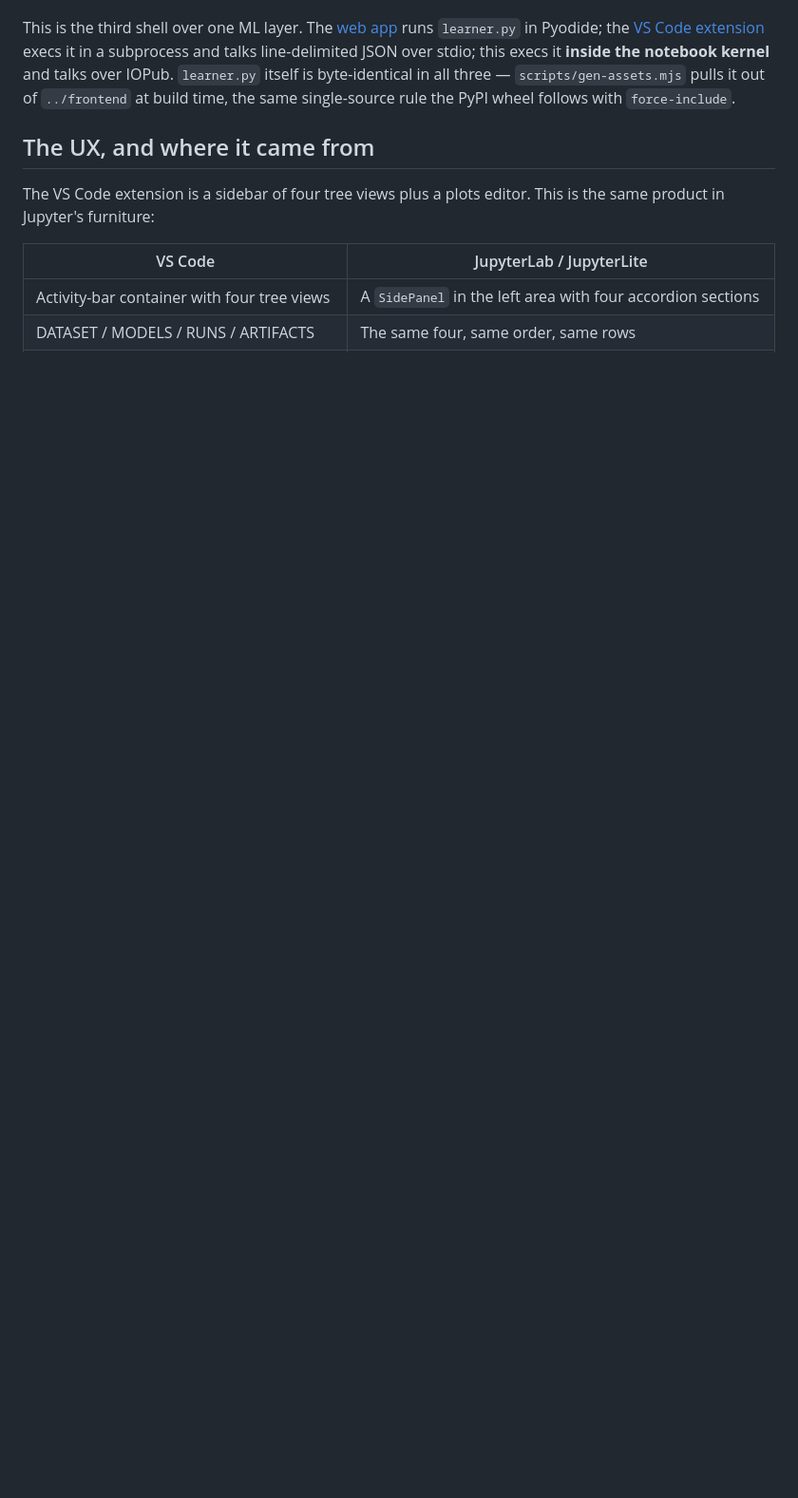
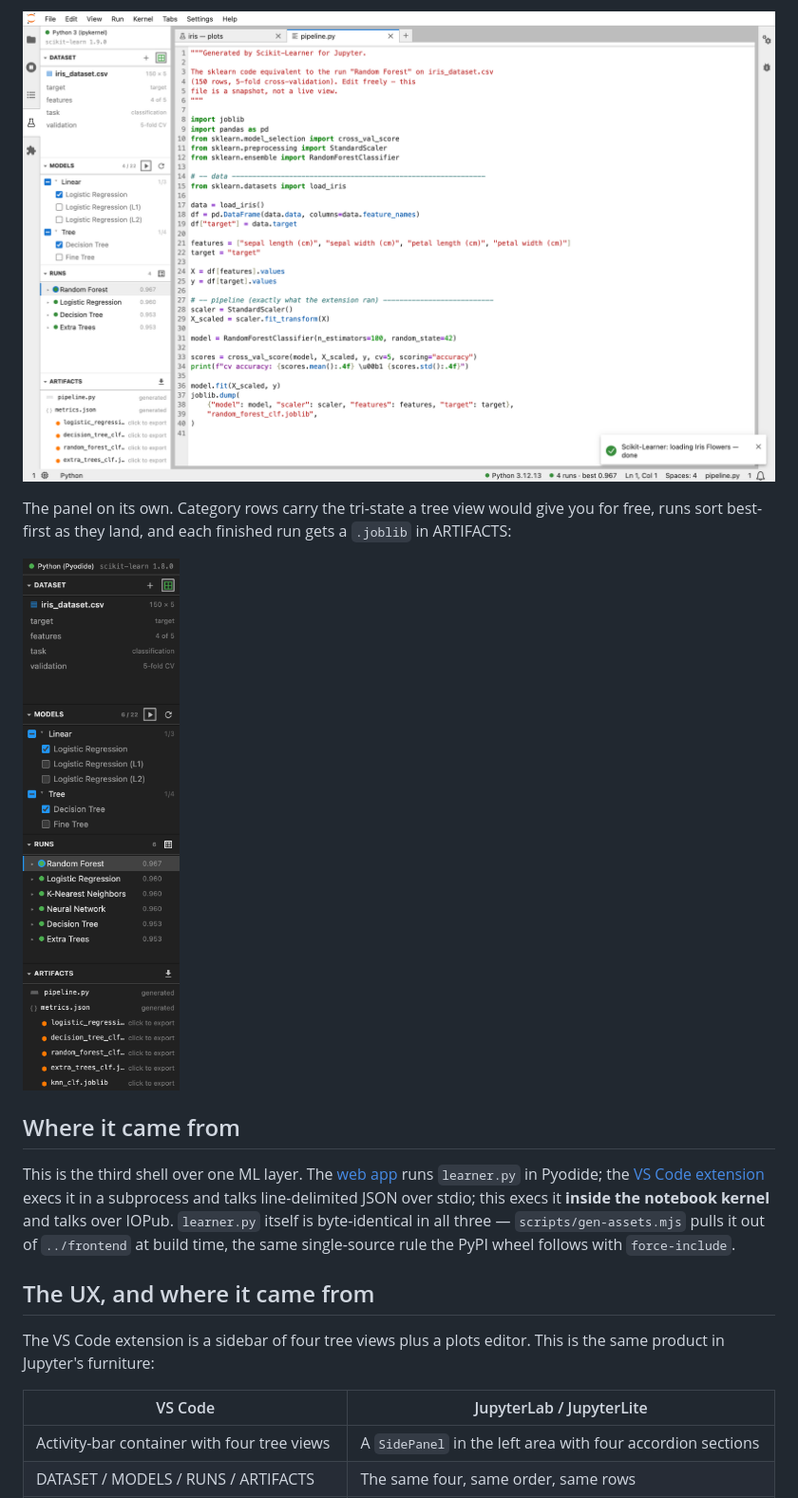
Before and after one commit to yanndebray/scikit-learner, a Markdown page: jupyter-extension/README.md, the part around one of its changes. Shown at 95% size. Rendered like a GitHub page; pictures changed too: docs/jupyterlab.png (added), docs/panel.png (added); blank space fills up the shorter version.

```diff
--- a/jupyter-extension/README.md
+++ b/jupyter-extension/README.md
@@ -5,3 +19,12 @@ JupyterLite.
+![Scikit-Learner in JupyterLab](../docs/jupyterlab.png)
+
+The panel on its own. Category rows carry the tri-state a tree view would give
+you for free, runs sort best-first as they land, and each finished run gets a
+`.joblib` in ARTIFACTS:
+
+<img src="../docs/panel.png" alt="The Scikit-Learner side panel" width="290">
+
+## Where it came from
 
 This is the third shell over one ML layer. The
 [web app](../frontend) runs `learner.py` in Pyodide; the
```
Also changed, not shown: other parts of jupyter-extension/README.md (+14 -0 lines), README.md (+26 -4 lines), docs/jupyterlite-light.png (added), docs/jupyterlite.png (added), landing/img/jupyter.png (added), 1 other file.
